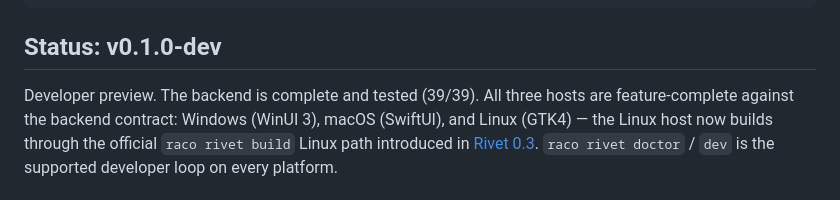
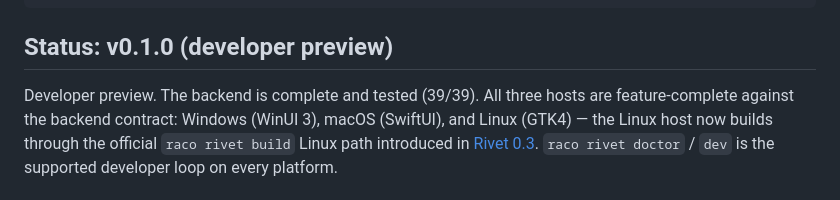
Before and after one commit to turinglambdaai/fulcrum, a Markdown page: README.md, the part around one of its changes. Drawn GitHub-style.

````diff
--- a/README.md
+++ b/README.md
@@ -51,7 +53,7 @@ fulcrum/
 └── .github/workflows/      # CI matrix + tag-driven release pipeline
 ```
 
-## Status: v0.1.0-dev
+## Status: v0.1.0 (developer preview)
 
 Developer preview. The backend is complete and tested (39/39). All three hosts are feature-complete against the backend contract: Windows (WinUI 3), macOS (SwiftUI), and Linux (GTK4) — the Linux host now builds through the official `raco rivet build` Linux path introduced in [Rivet 0.3](https://github.com/turinglambdaai/rivet). `raco rivet doctor` / `dev` is the supported developer loop on every platform.
 
````
Also changed, not shown: other parts of README.md (+4 -2 lines), README.zh-CN.md (+5 -3 lines).
